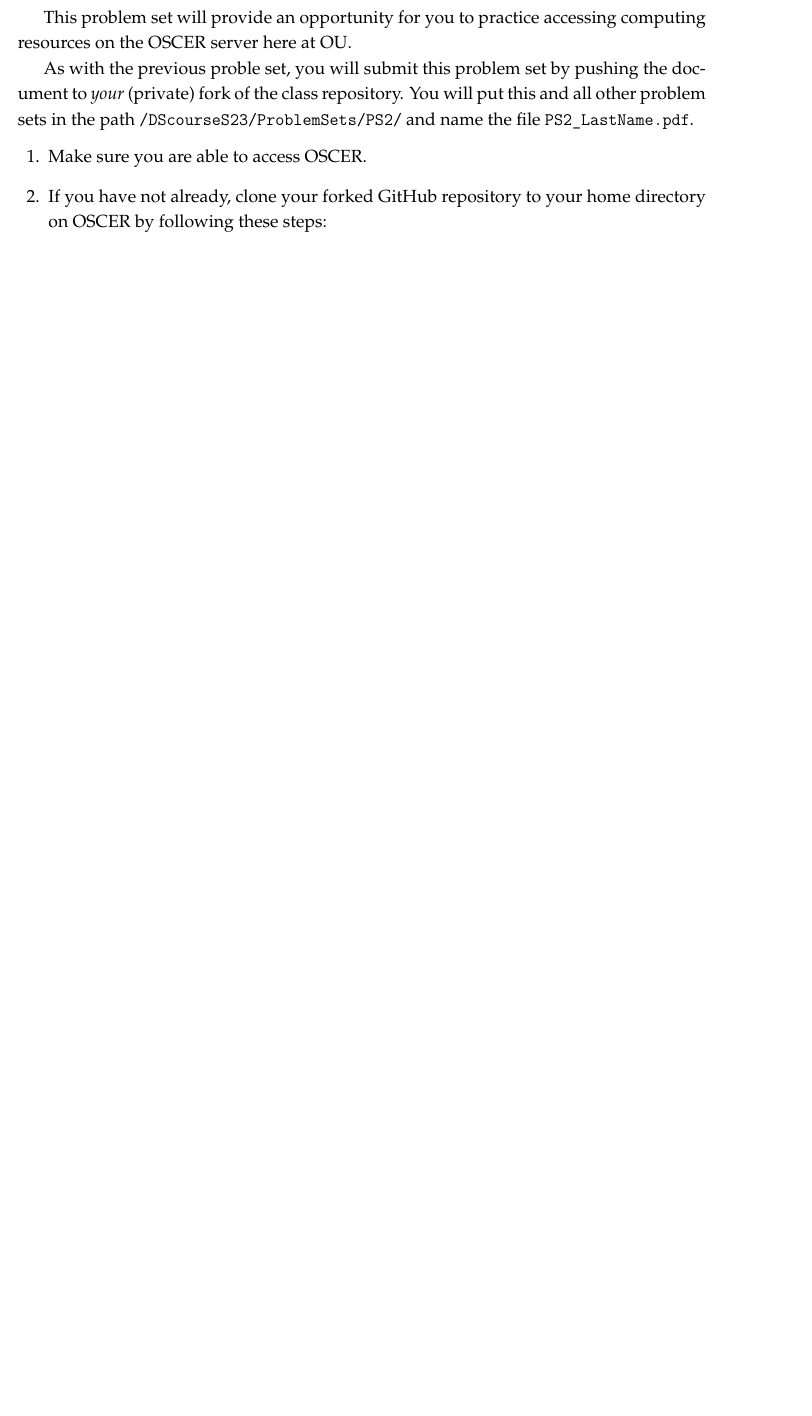
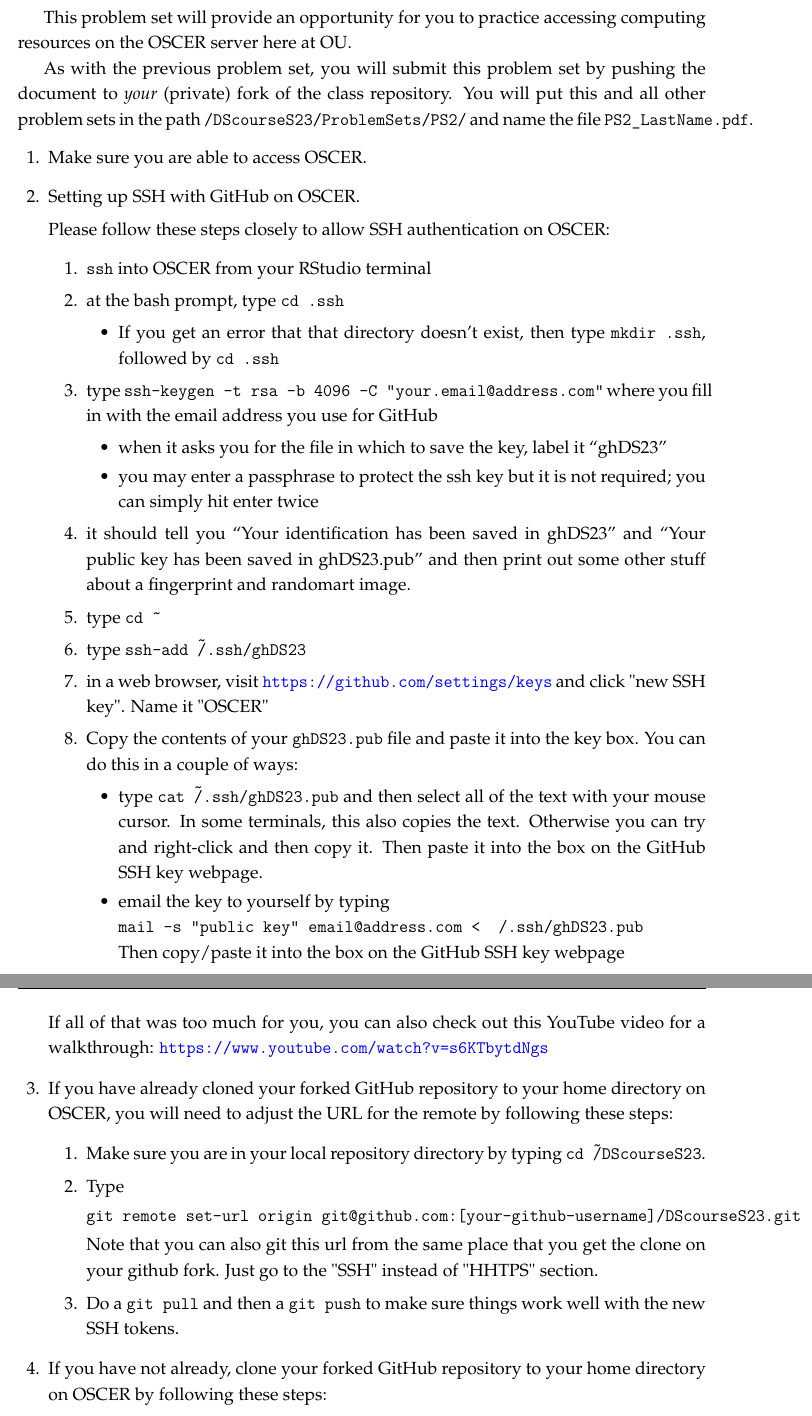
Before and after one commit to tyleransom/DScourseS23, a LaTeX problem sheet (ProblemSets/PS2/PS2.tex): part of page 1 of 2 before the commit and two parts of pages 1 and 2 of 4 after it, the two joined at a grey line, cut so that both start at the same text, the shorter picture padded with empty space. Compiled offline with LaTeX, dvips and Ghostscript.

Commit message:
update PS2

```diff
--- a/ProblemSets/PS2/PS2.tex
+++ b/ProblemSets/PS2/PS2.tex
@@ -75,9 +75,52 @@
 \begin{document}
 This problem set will provide an opportunity for you to practice accessing computing resources on the OSCER server here at OU.
 
-As with the previous proble set, you will submit this problem set by pushing the document to \emph{your} (private) fork of the class repository. You will put this and all other problem sets in the path \texttt{/DScourseS23/ProblemSets/PS2/} and name the file \texttt{PS2\_LastName.pdf}.
+As with the previous problem set, you will submit this problem set by pushing the document to \emph{your} (private) fork of the class repository. You will put this and all other problem sets in the path \texttt{/DScourseS23/ProblemSets/PS2/} and name the file \texttt{PS2\_LastName.pdf}.
 \begin{questions}
 \question Make sure you are able to access OSCER.
+
+\question Setting up SSH with GitHub on OSCER.
+
+Please follow these steps closely to allow SSH authentication on OSCER:
+
+\begin{enumerate}
+    \item \texttt{ssh} into OSCER from your RStudio terminal
+    \item at the bash prompt, type \texttt{cd\ .ssh}
+    \begin{itemize}
+        \item If you get an error that that directory doesn't exist, then type \texttt{mkdir\ .ssh}, followed by \texttt{cd\ .ssh}
+    \end{itemize}
+    \item type \texttt{ssh-keygen -t rsa -b 4096 -C "your.email@address.com"} where you fill in with the email address you use for GitHub
+    \begin{itemize}
+        \item when it asks you for the file in which to save the key, label it ``ghDS23''
+        \item you may enter a passphrase to protect the ssh key but it is not required; you can simply hit enter twice
+    \end{itemize}
+    \item it should tell you ``Your identification has been saved in ghDS23'' and ``Your public key has been saved in ghDS23.pub'' and then print out some other stuff about a fingerprint and randomart image.
+    \item type \texttt{cd \~}
+    \item type \texttt{ssh-add \~/.ssh/ghDS23}
+    \item in a web browser, visit \url{https://github.com/settings/keys} and click "new SSH key". Name it "OSCER"
+    \item Copy the contents of your \texttt{ghDS23.pub} file and paste it into the key box. You can do this in a couple of ways:
+    \begin{itemize}
+        \item type \texttt{cat \~/.ssh/ghDS23.pub} and then select all of the text with your mouse cursor. In some terminals, this also copies the text. Otherwise you can try and right-click and then copy it. Then paste it into the box on the GitHub SSH key webpage.
+        \item email the key to yourself by typing
+
+        \texttt{mail -s "public key" email@address.com < ~/.ssh/ghDS23.pub}
+
+        Then copy/paste it into the box on the GitHub SSH key webpage
+    \end{itemize}
+\end{enumerate}
+
+    If all of that was too much for you, you can also check out this YouTube video for a walkthrough: \url{https://www.youtube.com/watch?v=s6KTbytdNgs}
+
+\question If you have already cloned your forked GitHub repository to your home directory on OSCER, you will need to adjust the URL for the remote by following these steps:
+\begin{enumerate}
+    \item Make sure you are in your local repository directory by typing \texttt{cd \~/DScourseS23}.
+    \item Type
+
+        \texttt{git remote set-url origin git@github.com:[your-github-username]/DScourseS23.git}
+
+        Note that you can also git this url from the same place that you get the clone on your github fork. Just go to the "SSH" instead of "HHTPS" section.
+    \item Do a \texttt{git pull} and then a \texttt{git push} to make sure things work well with the new SSH tokens.
+\end{enumerate}
 
 \question If you have not already, clone your forked GitHub repository to your home directory on OSCER by following these steps:
 \begin{enumerate}
```
Also changed, not shown: ProblemSets/PS2/PS2.pdf, ProblemSets/PS2/PS2.tex (2 more changed lines). Lines whose indentation alone changed are shown as unchanged.
